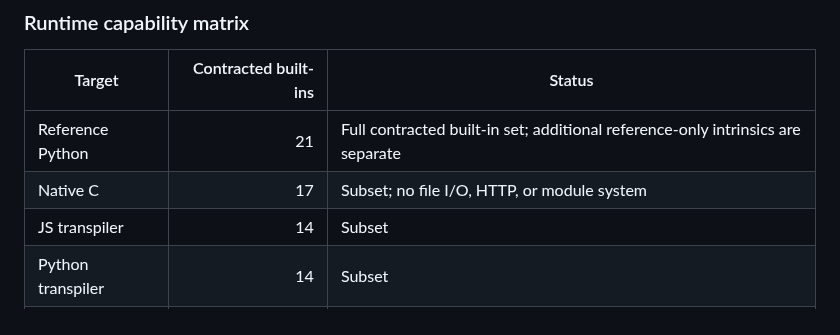
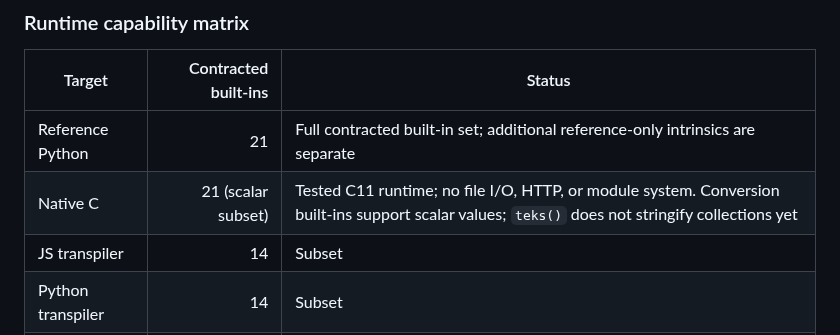
Before and after one commit to rllibo833-sudo/pusingcuk, a Markdown page: README.md, the part around the change. Drawn GitHub-style.

Commit message:
docs(native): update runtime capability matrix

```diff
--- a/README.md
+++ b/README.md
@@ -9,7 +9,7 @@ Pusingcuk is an experimental programming language built around Indonesian-friend
 | Target | Contracted built-ins | Status |
 |---|---:|---|
 | Reference Python | 21 | Full contracted built-in set; additional reference-only intrinsics are separate |
-| Native C | 17 | Subset; no file I/O, HTTP, or module system |
+| Native C | 21 (scalar subset) | Tested C11 runtime; no file I/O, HTTP, or module system. Conversion built-ins support scalar values; `teks()` does not stringify collections yet |
 | JS transpiler | 14 | Subset |
 | Python transpiler | 14 | Subset |
 | VM | 6 | Experimental |
```
